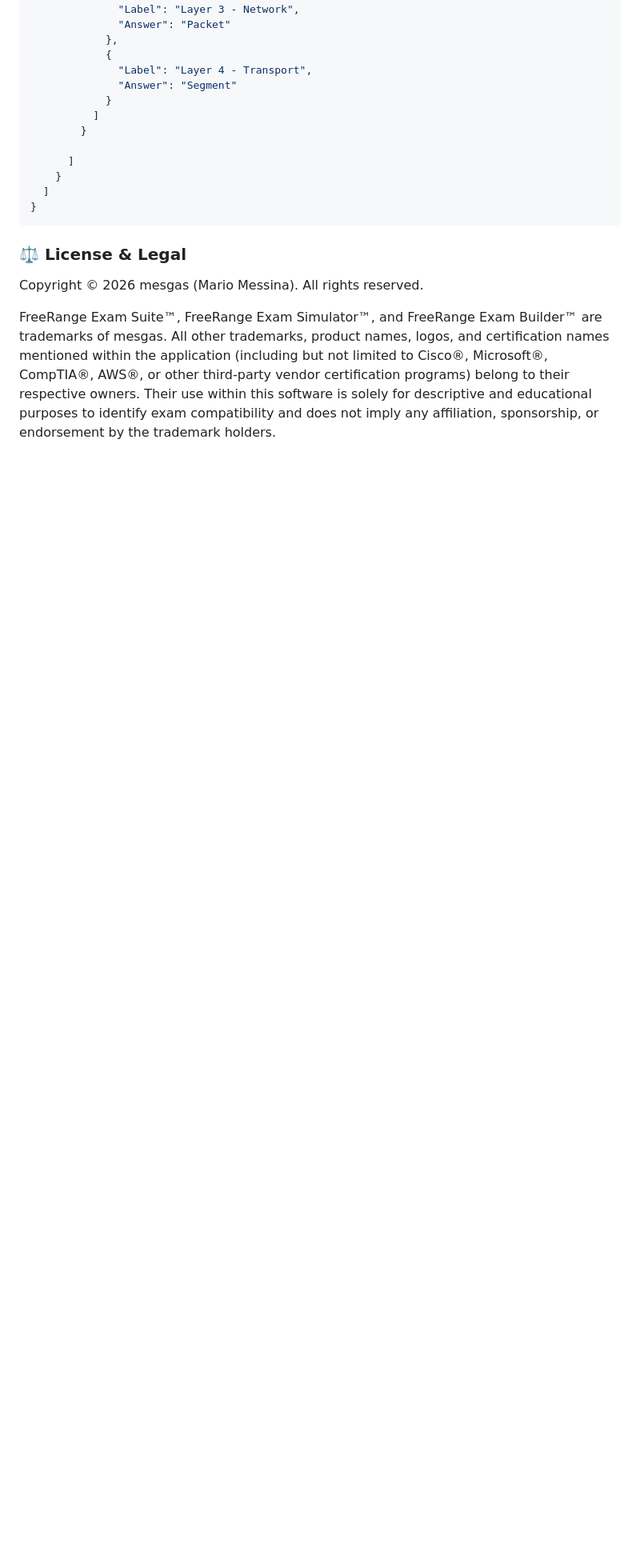
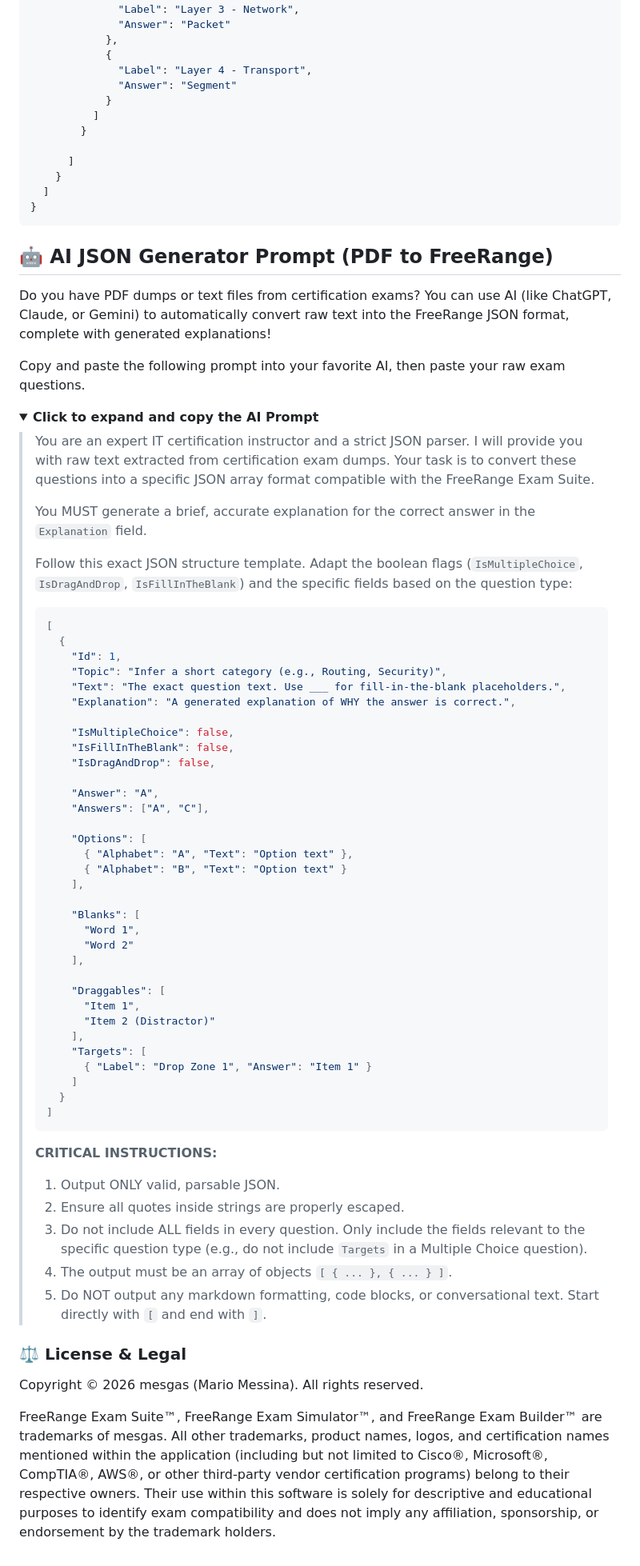
Before and after one commit to mesgas/FreeRange-Exam-Suite, a Markdown page: README.md, the part around one of its changes. Shown at 80% size. GitHub-like rendering; folded sections open; blank space fills up the shorter version.

````diff
--- a/README.md
+++ b/README.md
@@ -280,3 +280,61 @@ An optional `"ExhibitBase64"` field containing a Base64-encoded JPEG/PNG string
 }
 ```
 
+## 🤖 AI JSON Generator Prompt (PDF to FreeRange)
+
+Do you have PDF dumps or text files from certification exams? You can use AI (like ChatGPT, Claude, or Gemini) to automatically convert raw text into the FreeRange JSON format, complete with generated explanations!
+
+Copy and paste the following prompt into your favorite AI, then paste your raw exam questions.
+
+<details>
+<summary><b>Click to expand and copy the AI Prompt</b></summary>
+
+> You are an expert IT certification instructor and a strict JSON parser. I will provide you with raw text extracted from certification exam dumps. Your task is to convert these questions into a specific JSON array format compatible with the FreeRange Exam Suite.
+>
+> You MUST generate a brief, accurate explanation for the correct answer in the `Explanation` field.
+>
+> Follow this exact JSON structure template. Adapt the boolean flags (`IsMultipleChoice`, `IsDragAndDrop`, `IsFillInTheBlank`) and the specific fields based on the question type:
+>
+> ```json
+> [
+>   {
+>     "Id": 1,
+>     "Topic": "Infer a short category (e.g., Routing, Security)",
+>     "Text": "The exact question text. Use ___ for fill-in-the-blank placeholders.",
+>     "Explanation": "A generated explanation of WHY the answer is correct.",
+>
+>     "IsMultipleChoice": false,
+>     "IsFillInTheBlank": false,
+>     "IsDragAndDrop": false,
+>
+>     "Answer": "A",
+>     "Answers": ["A", "C"],
+>
+>     "Options": [
+>       { "Alphabet": "A", "Text": "Option text" },
+>       { "Alphabet": "B", "Text": "Option text" }
+>     ],
+>
+>     "Blanks": [
+>       "Word 1",
+>       "Word 2"
+>     ],
+>
+>     "Draggables": [
+>       "Item 1",
+>       "Item 2 (Distractor)"
+>     ],
+>     "Targets": [
+>       { "Label": "Drop Zone 1", "Answer": "Item 1" }
+>     ]
+>   }
+> ]
+> ```
+>
+> **CRITICAL INSTRUCTIONS:**
+> 1. Output ONLY valid, parsable JSON.
+> 2. Ensure all quotes inside strings are properly escaped.
+> 3. Do not include ALL fields in every question. Only include the fields relevant to the specific question type (e.g., do not include `Targets` in a Multiple Choice question).
+> 4. The output must be an array of objects `[ { ... }, { ... } ]`.
+> 5. Do NOT output any markdown formatting, code blocks, or conversational text. Start directly with `[` and end with `]`.
+
````
Also changed, not shown: other parts of README.md (+3 -0 lines).
